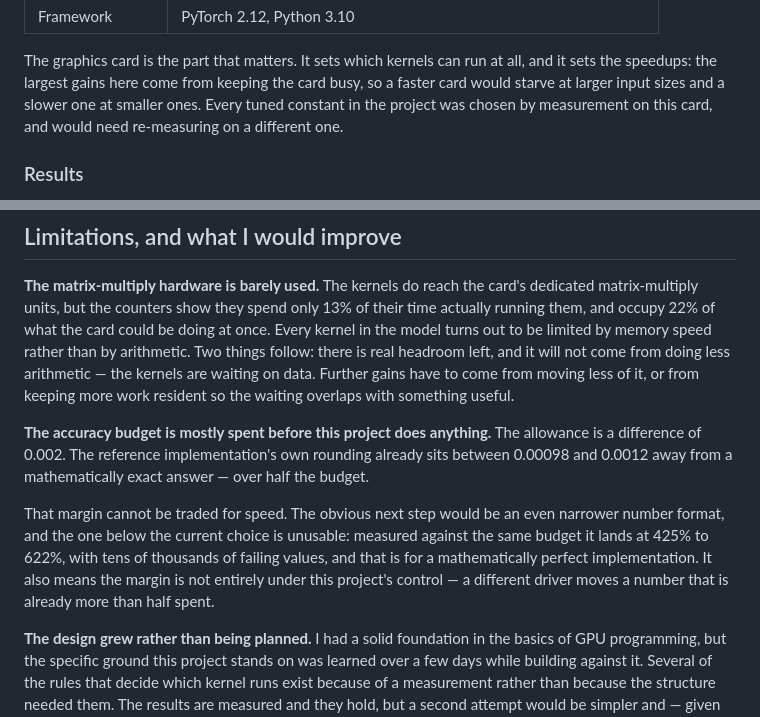
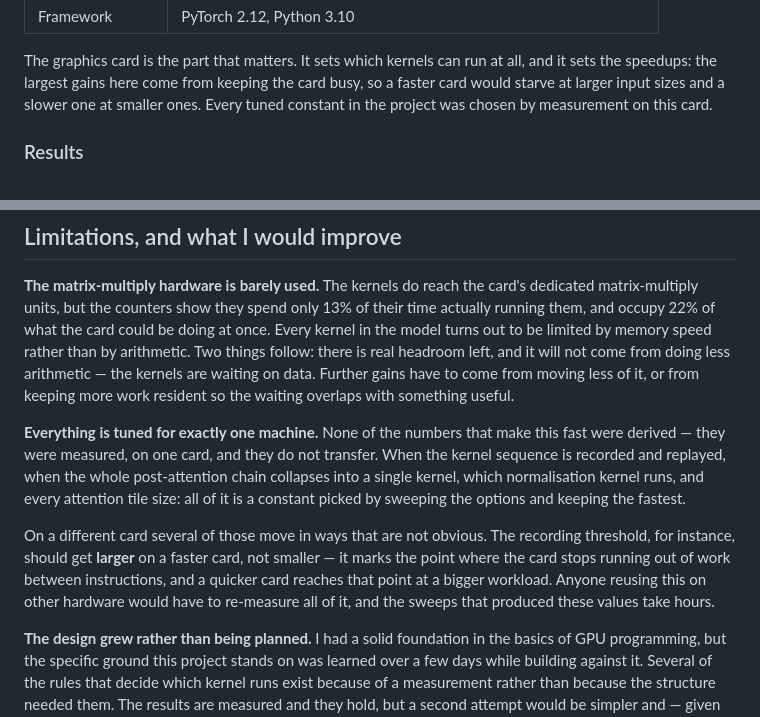
Before and after one commit to jazwinn/Distraction-OptimizedTransformerLayer, a Markdown page: README.md, 2 parts joined by grey strips. Drawn GitHub-style.

```diff
--- a/README.md
+++ b/README.md
@@ -90,7 +90,7 @@ Every number in this project comes from one machine:
 The graphics card is the part that matters. It sets which kernels can run at all, and it sets the
 speedups: the largest gains here come from keeping the card busy, so a faster card would starve at
 larger input sizes and a slower one at smaller ones. Every tuned constant in the project was chosen
-by measurement on this card, and would need re-measuring on a different one.
+by measurement on this card.
 
 ### Results
 
@@ -356,15 +356,18 @@ left, and it will not come from doing less arithmetic — the kernels are waitin
 gains have to come from moving less of it, or from keeping more work resident so the waiting
 overlaps with something useful.
 
-**The accuracy budget is mostly spent before this project does anything.** The allowance is a
-difference of 0.002. The reference implementation's own rounding already sits between 0.00098 and
-0.0012 away from a mathematically exact answer — over half the budget.
+**Everything is tuned for exactly one machine.** None of the numbers that make this fast were
+derived — they were measured, on one card, and they do not transfer. When the kernel sequence is
+recorded and replayed, when the whole post-attention chain collapses into a single kernel, which
+normalisation kernel runs, and every attention tile size: all of it is a constant picked by
+sweeping the options and keeping the fastest.
 
-That margin cannot be traded for speed. The obvious next step would be an even narrower number
-format, and the one below the current choice is unusable: measured against the same budget it lands
-at 425% to 622%, with tens of thousands of failing values, and that is for a mathematically perfect
-implementation. It also means the margin is not entirely under this project's control — a different
-driver moves a number that is already more than half spent.
+On a different card several of those move in ways that are not obvious. The recording threshold, for
+instance, should get **larger** on a faster card, not smaller — it marks the point where the card
+stops running out of work between instructions, and a quicker card reaches that point at a bigger
+workload. Anyone reusing this on other hardware would have to re-measure all of it, and the sweeps
+that produced these values take hours.
+
 
 **The design grew rather than being planned.** I had a solid foundation in the basics of GPU
 programming, but the specific ground this project stands on was learned over a few days while
```
Also changed, not shown: TechnicalReport.md (+19 -12 lines).
